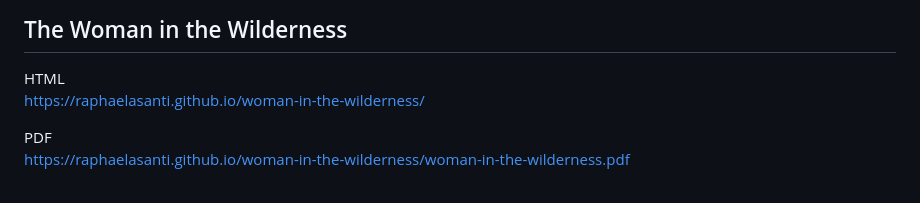
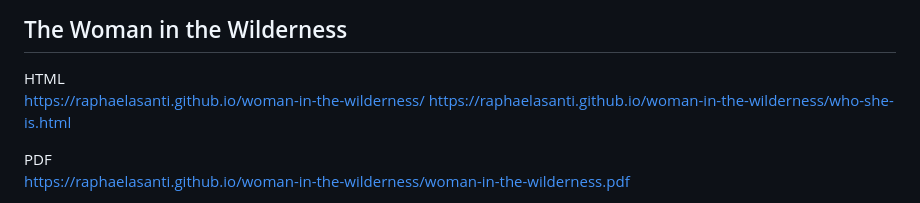
Before and after one commit to RaphaelAsanti/raphaelasanti.github.io, a Markdown page: README.md, the part around the change. Drawn GitHub-style.

Commit message:
Add link to 'Who She Is' page
Added a link to the 'Who She Is' page in the README.

```diff
--- a/README.md
+++ b/README.md
@@ -164,6 +164,7 @@ https://github.com/RaphaelAsanti/global-warming-destruction-of-babylon
 ## The Woman in the Wilderness
 HTML
 https://raphaelasanti.github.io/woman-in-the-wilderness/
+https://raphaelasanti.github.io/woman-in-the-wilderness/who-she-is.html
 
 PDF
 https://raphaelasanti.github.io/woman-in-the-wilderness/woman-in-the-wilderness.pdf
```
